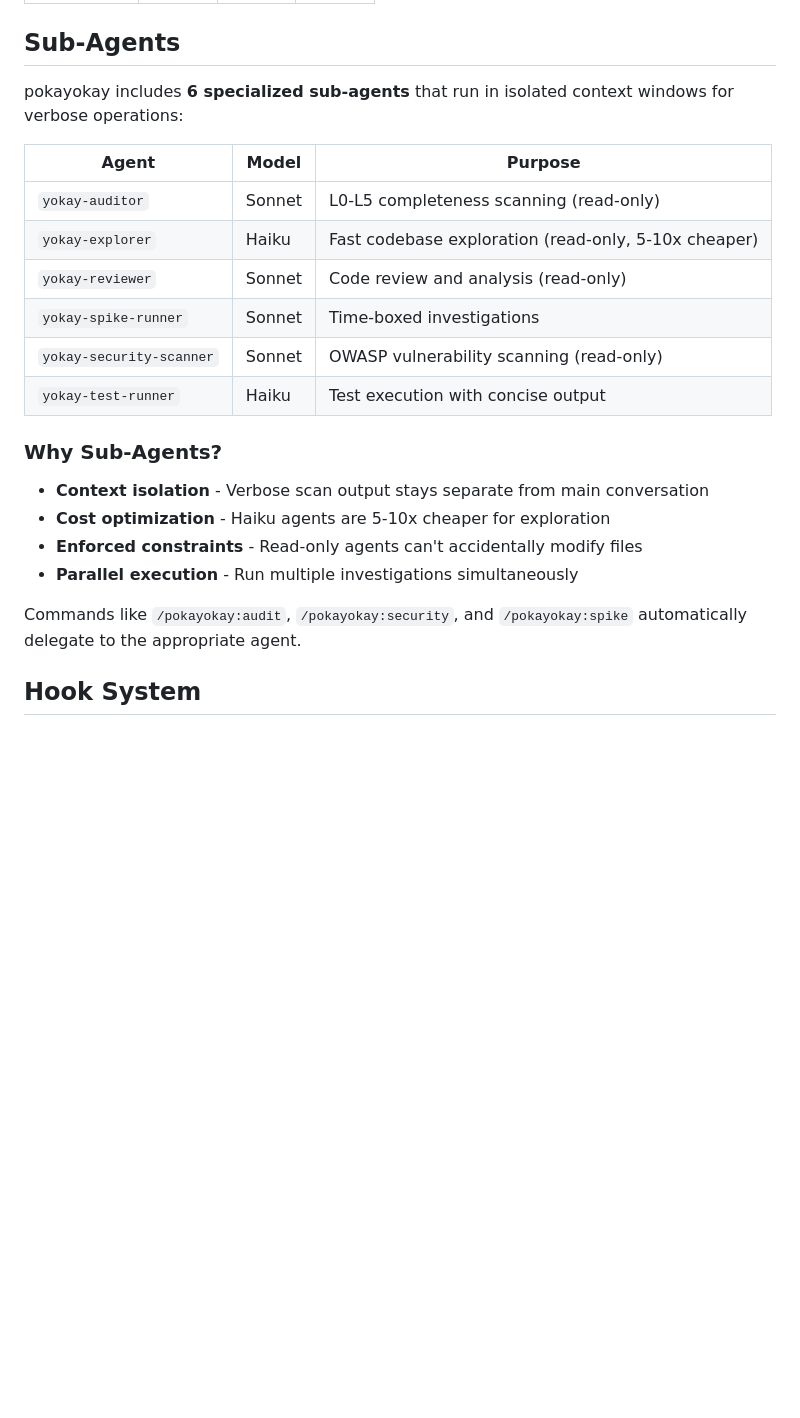
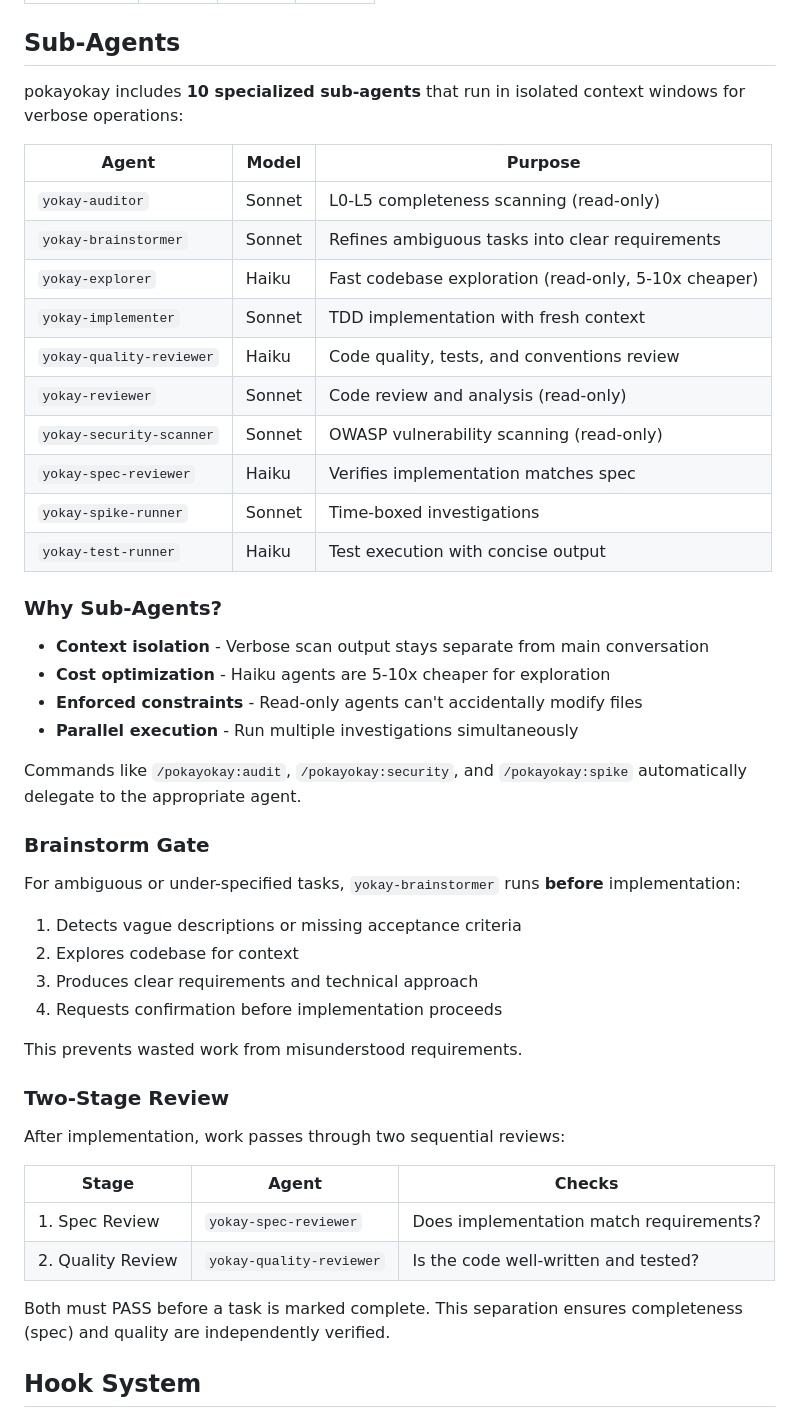
Before and after one commit to srstomp/pokayokay, a Markdown page: README.md, the part around the change. Rendered like a GitHub page; blank space fills up the shorter version.

```diff
--- a/README.md
+++ b/README.md
@@ -185,15 +185,19 @@ The `/pokayokay:audit` command checks 5 dimensions:
 
 ## Sub-Agents
 
-pokayokay includes **6 specialized sub-agents** that run in isolated context windows for verbose operations:
+pokayokay includes **10 specialized sub-agents** that run in isolated context windows for verbose operations:
 
 | Agent | Model | Purpose |
 |-------|-------|---------|
 | `yokay-auditor` | Sonnet | L0-L5 completeness scanning (read-only) |
+| `yokay-brainstormer` | Sonnet | Refines ambiguous tasks into clear requirements |
 | `yokay-explorer` | Haiku | Fast codebase exploration (read-only, 5-10x cheaper) |
+| `yokay-implementer` | Sonnet | TDD implementation with fresh context |
+| `yokay-quality-reviewer` | Haiku | Code quality, tests, and conventions review |
 | `yokay-reviewer` | Sonnet | Code review and analysis (read-only) |
+| `yokay-security-scanner` | Sonnet | OWASP vulnerability scanning (read-only) |
+| `yokay-spec-reviewer` | Haiku | Verifies implementation matches spec |
 | `yokay-spike-runner` | Sonnet | Time-boxed investigations |
-| `yokay-security-scanner` | Sonnet | OWASP vulnerability scanning (read-only) |
 | `yokay-test-runner` | Haiku | Test execution with concise output |
 
 ### Why Sub-Agents?
@@ -204,6 +208,28 @@ pokayokay includes **6 specialized sub-agents** that run in isolated context win
 - **Parallel execution** - Run multiple investigations simultaneously
 
 Commands like `/pokayokay:audit`, `/pokayokay:security`, and `/pokayokay:spike` automatically delegate to the appropriate agent.
+
+### Brainstorm Gate
+
+For ambiguous or under-specified tasks, `yokay-brainstormer` runs **before** implementation:
+
+1. Detects vague descriptions or missing acceptance criteria
+2. Explores codebase for context
+3. Produces clear requirements and technical approach
+4. Requests confirmation before implementation proceeds
+
+This prevents wasted work from misunderstood requirements.
+
+### Two-Stage Review
+
+After implementation, work passes through two sequential reviews:
+
+| Stage | Agent | Checks |
+|-------|-------|--------|
+| 1. Spec Review | `yokay-spec-reviewer` | Does implementation match requirements? |
+| 2. Quality Review | `yokay-quality-reviewer` | Is the code well-written and tested? |
+
+Both must PASS before a task is marked complete. This separation ensures completeness (spec) and quality are independently verified.
 
 ## Hook System
 
```
Also changed, not shown: GUIDE.md (+61 -1 lines).
